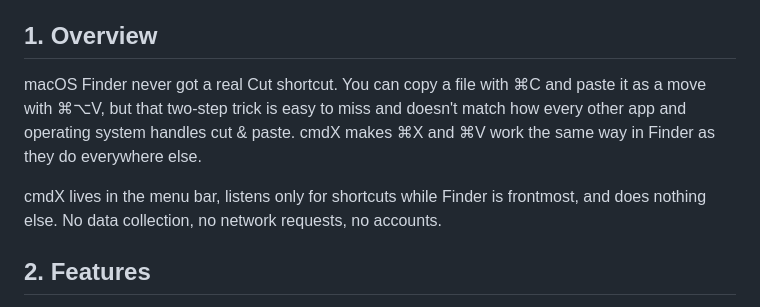
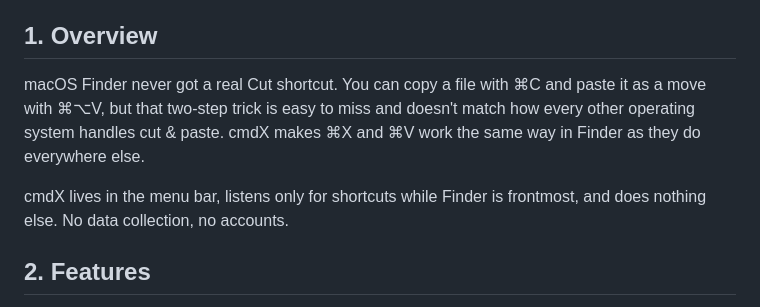
Before and after one commit to YONN2222/cmdX, a Markdown page: README.md, the part around the change. GitHub-like rendering.

```diff
--- a/README.md
+++ b/README.md
@@ -25,9 +25,9 @@
 
 ## 1. Overview
 
-macOS Finder never got a real Cut shortcut. You can copy a file with ⌘C and paste it as a move with ⌘⌥V, but that two-step trick is easy to miss and doesn't match how every other app and operating system handles cut & paste. cmdX makes ⌘X and ⌘V work the same way in Finder as they do everywhere else.
+macOS Finder never got a real Cut shortcut. You can copy a file with ⌘C and paste it as a move with ⌘⌥V, but that two-step trick is easy to miss and doesn't match how every other operating system handles cut & paste. cmdX makes ⌘X and ⌘V work the same way in Finder as they do everywhere else.
 
-cmdX lives in the menu bar, listens only for shortcuts while Finder is frontmost, and does nothing else. No data collection, no network requests, no accounts.
+cmdX lives in the menu bar, listens only for shortcuts while Finder is frontmost, and does nothing else. No data collection, no accounts.
 
 ## 2. Features
 
```
